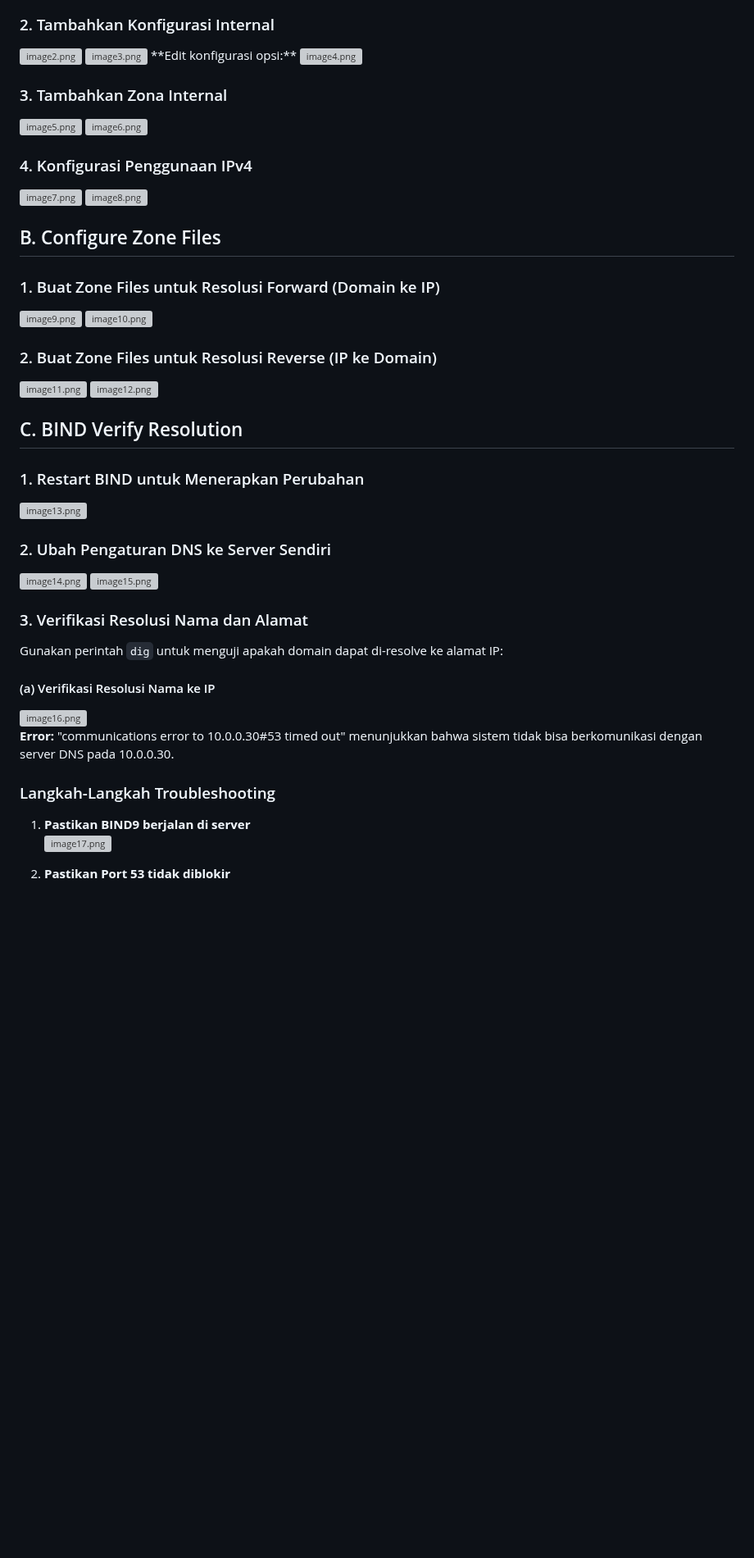
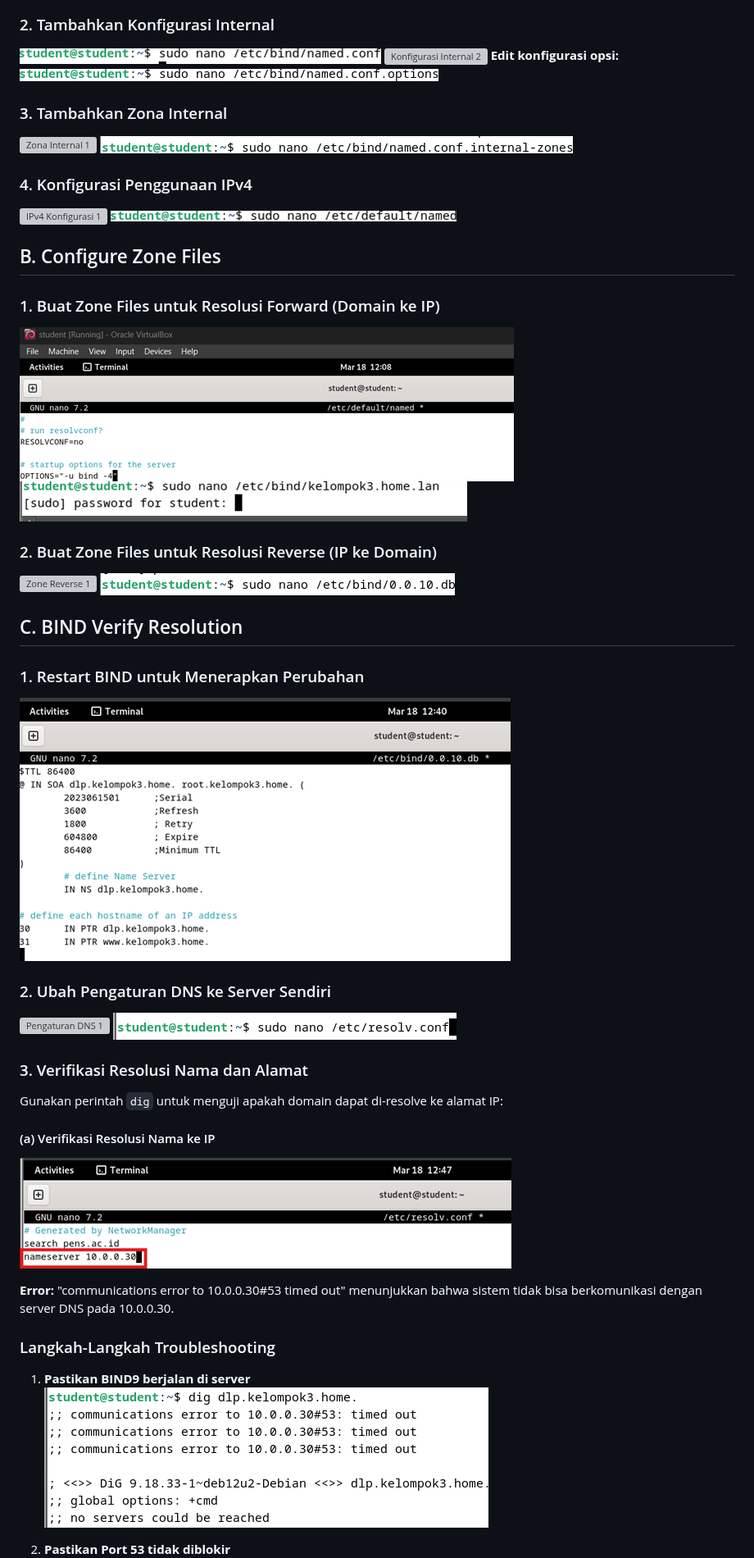
Before and after one commit to Alfani22/AdminJaringan2025, a Markdown page: Week 4/README.md, the part around one of its changes. Shown at 82% size. Rendered like a GitHub page; blank space fills up the shorter version; grey boxes are pictures that could not be loaded.

```diff
--- a/Week 4/README.md
+++ b/Week 4/README.md
@@ -26,47 +26,47 @@ Informatika Dan Komputer<br>Program Studi Teknik Informatika<br>2024/2025</h3>
 
 ### 2. Tambahkan Konfigurasi Internal
-<img src="Week4/Assets/2.png" alt="image2.png">
-<img src="Week4/Assets/3.png" alt="image3.png">
+![Konfigurasi Internal 1](Assets/2.png)
+![Konfigurasi Internal 2](Assets/3.png)
 **Edit konfigurasi opsi:**
-<img src="Week4/Assets/4.png" alt="image4.png">
+![Edit Opsi](Assets/4.png)
 
 ### 3. Tambahkan Zona Internal
-<img src="Week 4/Assets/5.png" alt="image5.png">
-<img src="Week 4/Assets/6.png" alt="image6.png">
+![Zona Internal 1](Assets/5.png)
+![Zona Internal 2](Assets/6.png)
 
 ### 4. Konfigurasi Penggunaan IPv4
-<img src="Week 4/Assets/7.png" alt="image7.png">
-<img src="Week 4/Assets/8.png" alt="image8.png">
+![IPv4 Konfigurasi 1](Assets/7.png)
+![IPv4 Konfigurasi 2](Assets/8.png)
 
 ## B. Configure Zone Files
 
 ### 1. Buat Zone Files untuk Resolusi Forward (Domain ke IP)
-<img src="Week 4/Assets/9.png" alt="image9.png">
-<img src="Week 4/Assets/10.png" alt="image10.png">
+![Zone Forward 1](Assets/9.png)
+![Zone Forward 2](Assets/10.png)
 
 ### 2. Buat Zone Files untuk Resolusi Reverse (IP ke Domain)
-<img src="Week 4/Assets/11.png" alt="image11.png">
-<img src="Week 4/Assets/12.png" alt="image12.png">
+![Zone Reverse 1](Assets/11.png)
+![Zone Reverse 2](Assets/12.png)
 
 ## C. BIND Verify Resolution
 
 ### 1. Restart BIND untuk Menerapkan Perubahan
-<img src="Week 4/Assets/13.png" alt="image13.png">
+![Restart BIND](Assets/13.png)
 
 ### 2. Ubah Pengaturan DNS ke Server Sendiri
-<img src="Week 4/Assets/14.png" alt="image14.png">
-<img src="Week 4/Assets/15.png" alt="image15.png">
+![Pengaturan DNS 1](Assets/14.png)
+![Pengaturan DNS 2](Assets/15.png)
 
 ### 3. Verifikasi Resolusi Nama dan Alamat
 Gunakan perintah `dig` untuk menguji apakah domain dapat di-resolve ke alamat IP:
 
 #### (a) Verifikasi Resolusi Nama ke IP
-<img src="Week 4/Assets/16.png" alt="image16.png">
+![Verifikasi Nama ke IP](Assets/16.png)
 
 **Error:** "communications error to 10.0.0.30#53 timed out" menunjukkan bahwa sistem tidak bisa berkomunikasi dengan server DNS pada 10.0.0.30.
 
 ### Langkah-Langkah Troubleshooting
 1. **Pastikan BIND9 berjalan di server**
-   <img src="Week 4/Assets/17.png" alt="image17.png">
+   ![Cek BIND9](Assets/17.png)
 
 2. **Pastikan Port 53 tidak diblokir**
```
Also changed, not shown: other parts of Week 4/README.md (+14 -14 lines).
